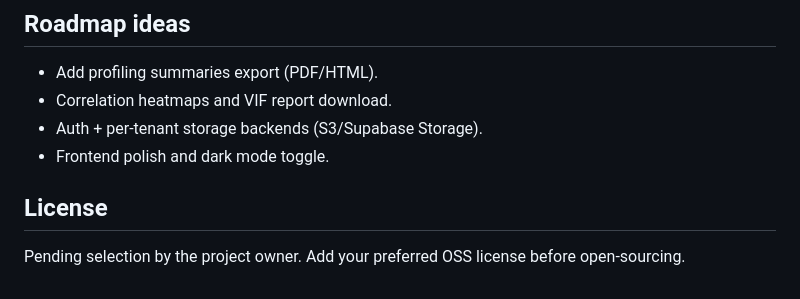
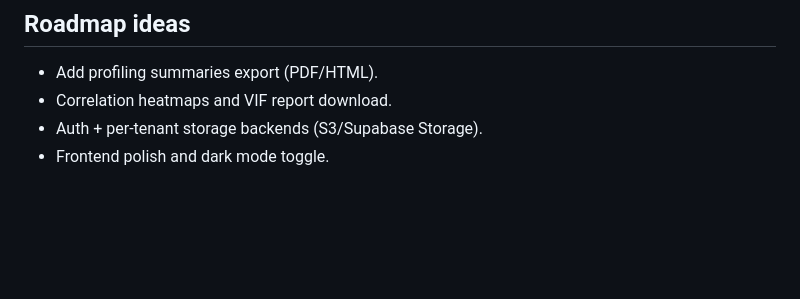
Before and after one commit to Samuel-Mason-git/EDA-Automated, a Markdown page: README.md, the part around the change. Rendered like a GitHub page; blank space fills up the shorter version.

```diff
--- a/README.md
+++ b/README.md
@@ -78,6 +78,3 @@ Waitress listens on `8000`. Adjust env vars in `docker-compose.yml` for your DB/
 - Correlation heatmaps and VIF report download.
 - Auth + per-tenant storage backends (S3/Supabase Storage).
 - Frontend polish and dark mode toggle.
-
-## License
-Pending selection by the project owner. Add your preferred OSS license before open-sourcing.
```
